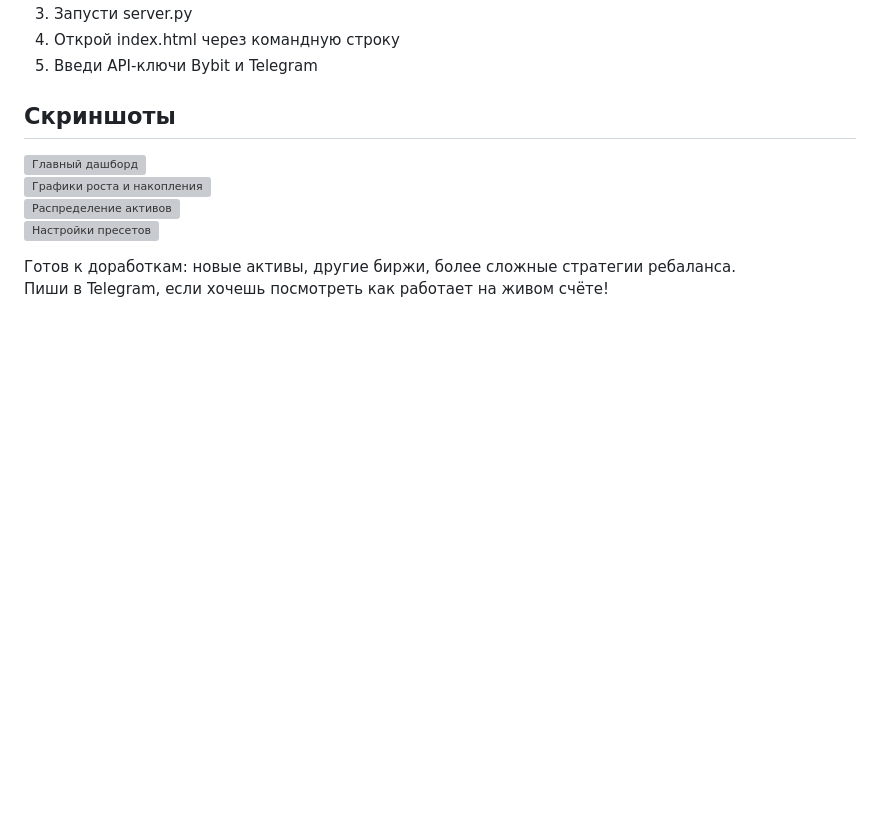
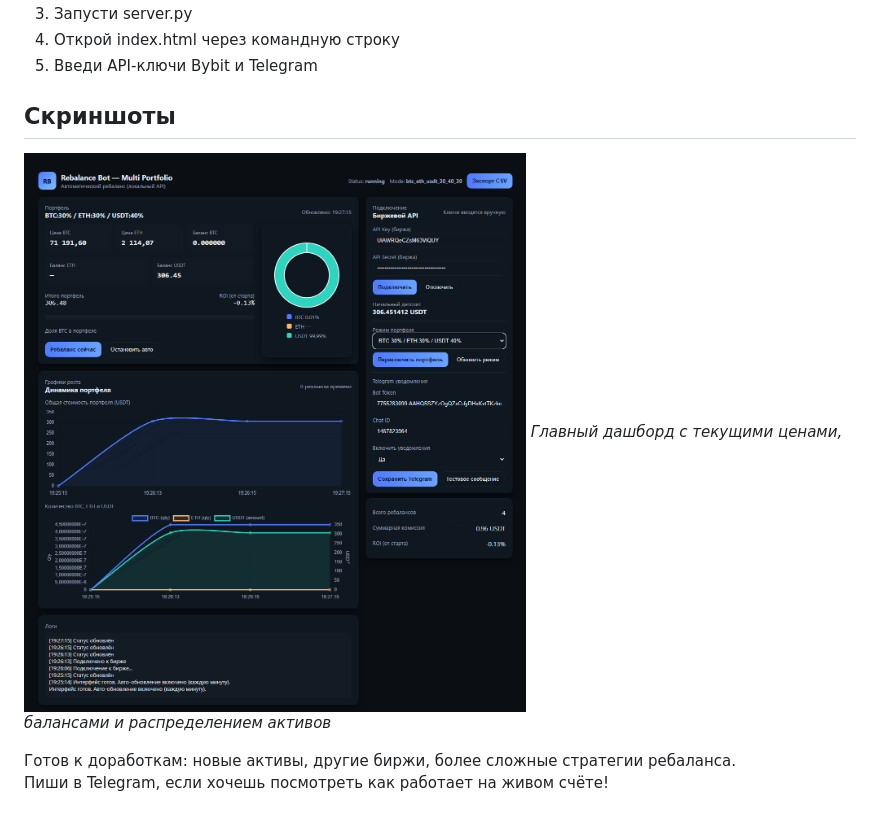
Before and after one commit to klimyalta/rebalance-bot, a Markdown page: README.md, the part around the change. GitHub-like rendering; blank space fills up the shorter version; grey boxes are pictures that could not be loaded.

```diff
--- a/README.md
+++ b/README.md
@@ -43,10 +43,8 @@
 
 
 ## Скриншоты
-![Главный дашборд](screenshots/dashboard.png)
-![Графики роста и накопления](screenshots/charts.png)
-![Распределение активов](screenshots/donut.png)
-![Настройки пресетов](screenshots/settings.png)
+![Главный дашборд](screenshots/2026-02-08_19-27-22.png)
+*Главный дашборд с текущими ценами, балансами и распределением активов*
 
 Готов к доработкам: новые активы, другие биржи, более сложные стратегии ребаланса.
 Пиши в Telegram, если хочешь посмотреть как работает на живом счёте!
```
